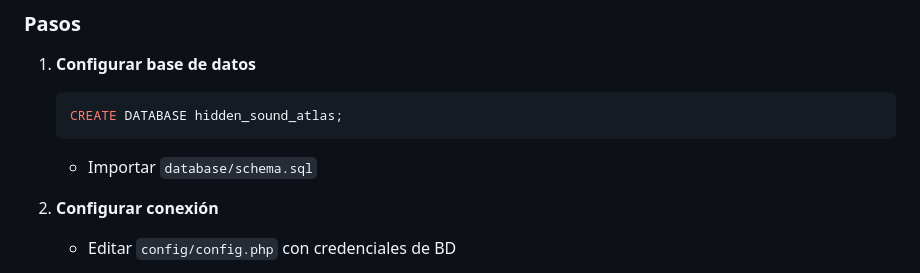
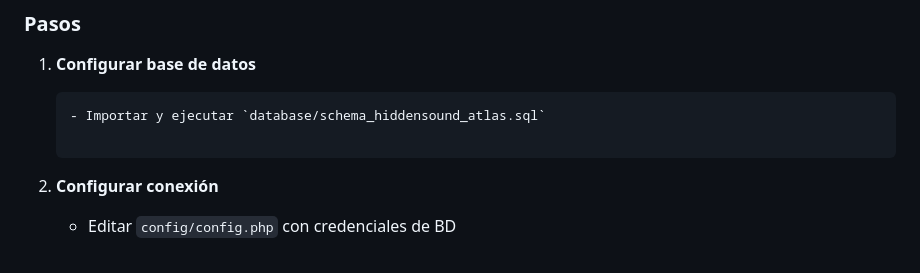
Before and after one commit to DavidLazaro08/Proyecto_BlogPHP, a Markdown page: README.md, the part around the change. Drawn GitHub-style.

Commit message:
Revise database setup instructions in README
Updated database import instructions in README.

````diff
--- a/README.md
+++ b/README.md
@@ -166,9 +166,7 @@ Proyecto_BlogPHP/
 
 1. **Configurar base de datos**
    ```sql
-   CREATE DATABASE hidden_sound_atlas;
-   ```
-   - Importar `database/schema.sql`
+   - Importar y ejecutar `database/schema_hiddensound_atlas.sql`
 
 2. **Configurar conexión**
    - Editar `config/config.php` con credenciales de BD
````
